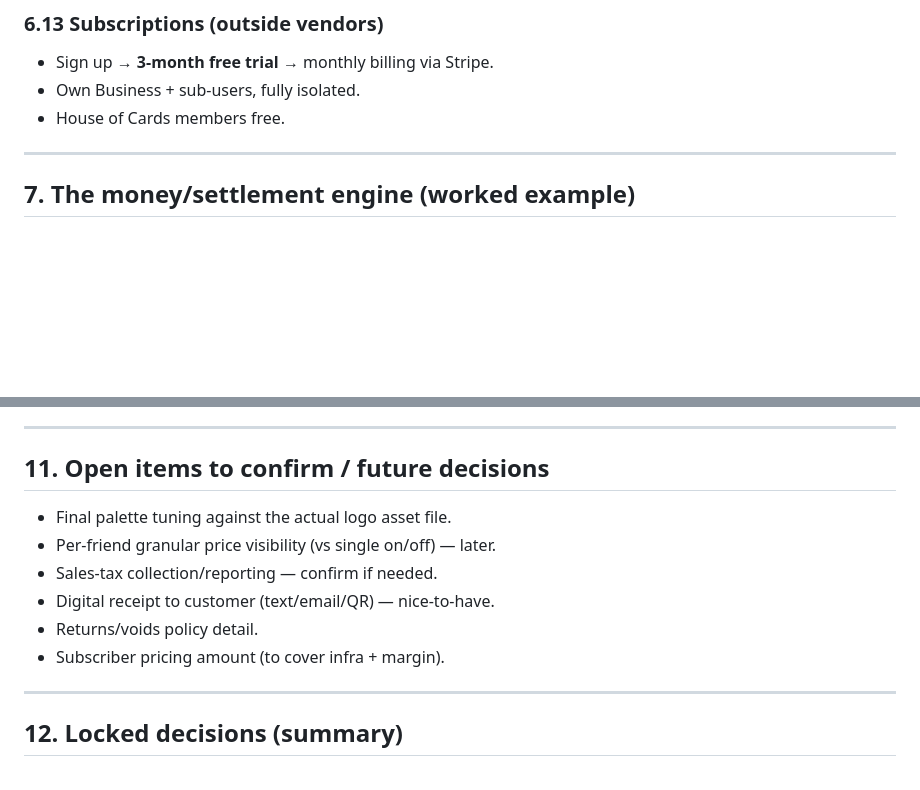
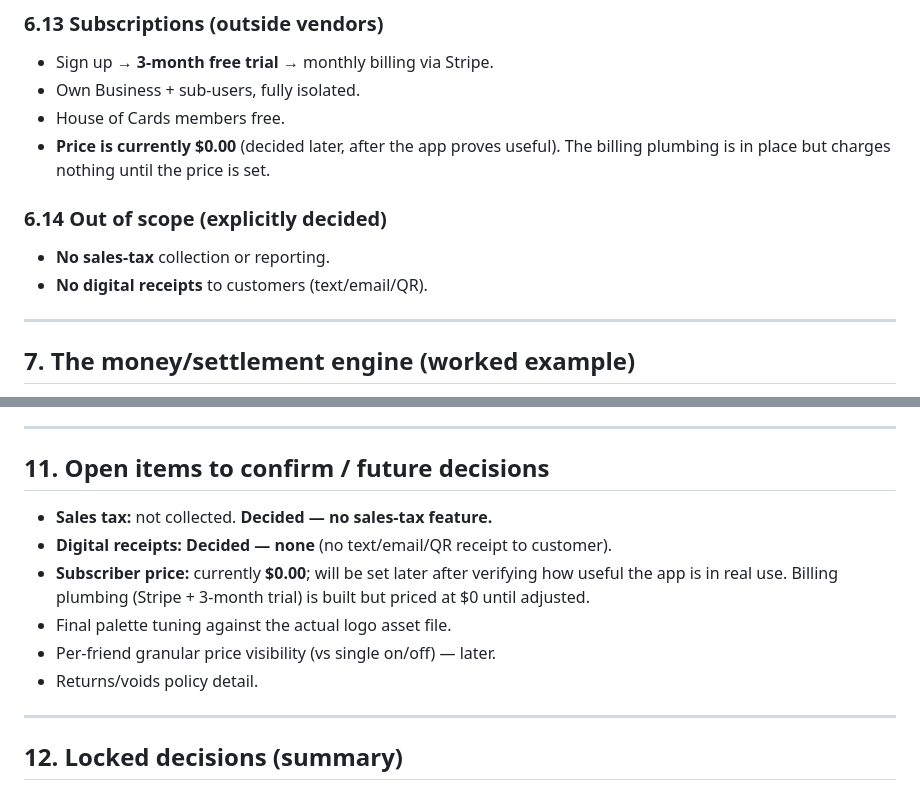
Before and after one commit to rgowan93/Inventory-, a Markdown page: SPEC.md, 2 parts joined by grey strips. GitHub-like rendering; blank space fills up the shorter version.

Commit message:
Record decisions: no sales tax, no digital receipts, subscriber price $0.00 for now

```diff
--- a/SPEC.md
+++ b/SPEC.md
@@ -420,6 +420,12 @@ PDF is saved to the show record and shareable.
 - Sign up → **3-month free trial** → monthly billing via Stripe.
 - Own Business + sub-users, fully isolated.
 - House of Cards members free.
+- **Price is currently $0.00** (decided later, after the app proves useful). The
+  billing plumbing is in place but charges nothing until the price is set.
+
+### 6.14 Out of scope (explicitly decided)
+- **No sales-tax** collection or reporting.
+- **No digital receipts** to customers (text/email/QR).
 
 ---
 
@@ -522,12 +528,14 @@ each is approved:
 
 ## 11. Open items to confirm / future decisions
 
+- **Sales tax:** not collected. **Decided — no sales-tax feature.**
+- **Digital receipts:** **Decided — none** (no text/email/QR receipt to customer).
+- **Subscriber price:** currently **$0.00**; will be set later after verifying how
+  useful the app is in real use. Billing plumbing (Stripe + 3-month trial) is
+  built but priced at $0 until adjusted.
 - Final palette tuning against the actual logo asset file.
 - Per-friend granular price visibility (vs single on/off) — later.
-- Sales-tax collection/reporting — confirm if needed.
-- Digital receipt to customer (text/email/QR) — nice-to-have.
 - Returns/voids policy detail.
-- Subscriber pricing amount (to cover infra + margin).
 
 ---
 
```
